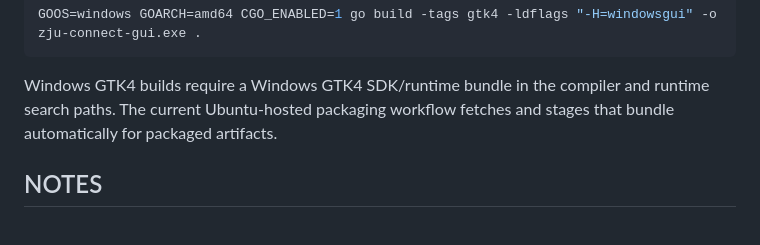
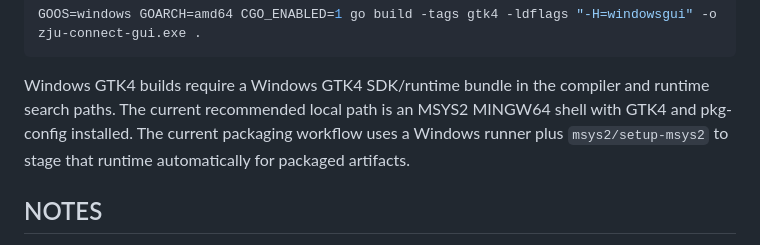
Before and after one commit to silicer/zju-connect-gui, a Markdown page: AGENTS.md, the part around the change. Rendered like a GitHub page.

````diff
--- a/AGENTS.md
+++ b/AGENTS.md
@@ -81,7 +81,8 @@ GOOS=windows GOARCH=amd64 CGO_ENABLED=1 go build -tags gtk4 -ldflags "-H=windows
 ```
 
 Windows GTK4 builds require a Windows GTK4 SDK/runtime bundle in the compiler and runtime search paths. The current
-Ubuntu-hosted packaging workflow fetches and stages that bundle automatically for packaged artifacts.
+recommended local path is an MSYS2 MINGW64 shell with GTK4 and pkg-config installed. The current packaging workflow
+uses a Windows runner plus `msys2/setup-msys2` to stage that runtime automatically for packaged artifacts.
 
 ## NOTES
 - Repository size is still small, but backend complexity now clusters around the `internal/backend/proxy_manager_*.go` group and `ui_iup.go`.
````
Also changed, not shown: README.md (+3 -1 lines).
